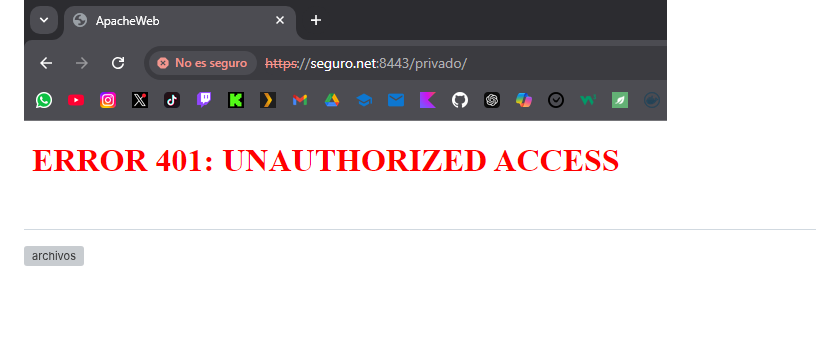
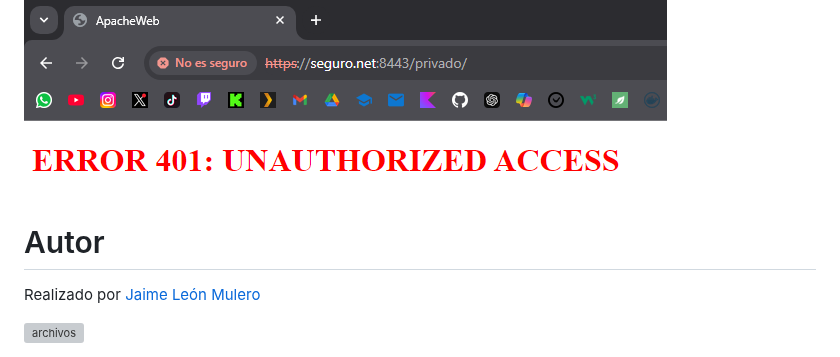
Before and after one commit to jaimeleon10/Tutorial-Apache-Web, a Markdown page: README.md, the part around the change. GitHub-like rendering; blank space fills up the shorter version; grey boxes are pictures that could not be loaded.

```diff
--- a/README.md
+++ b/README.md
@@ -148,5 +148,8 @@ Ahora abrimos el navegador y buscamos las siguientes rutas:
 
 <img src="./images/seguro.net-error401.png" alt="archivos" style="padding-left:40px; padding-bottom:80px">
 
-#
+# Autor
+
+Realizado por [Jaime León Mulero](https://github.com/jaimeleon10)
+
 <img src="./images/fondoJaime.png" alt="archivos">
```
